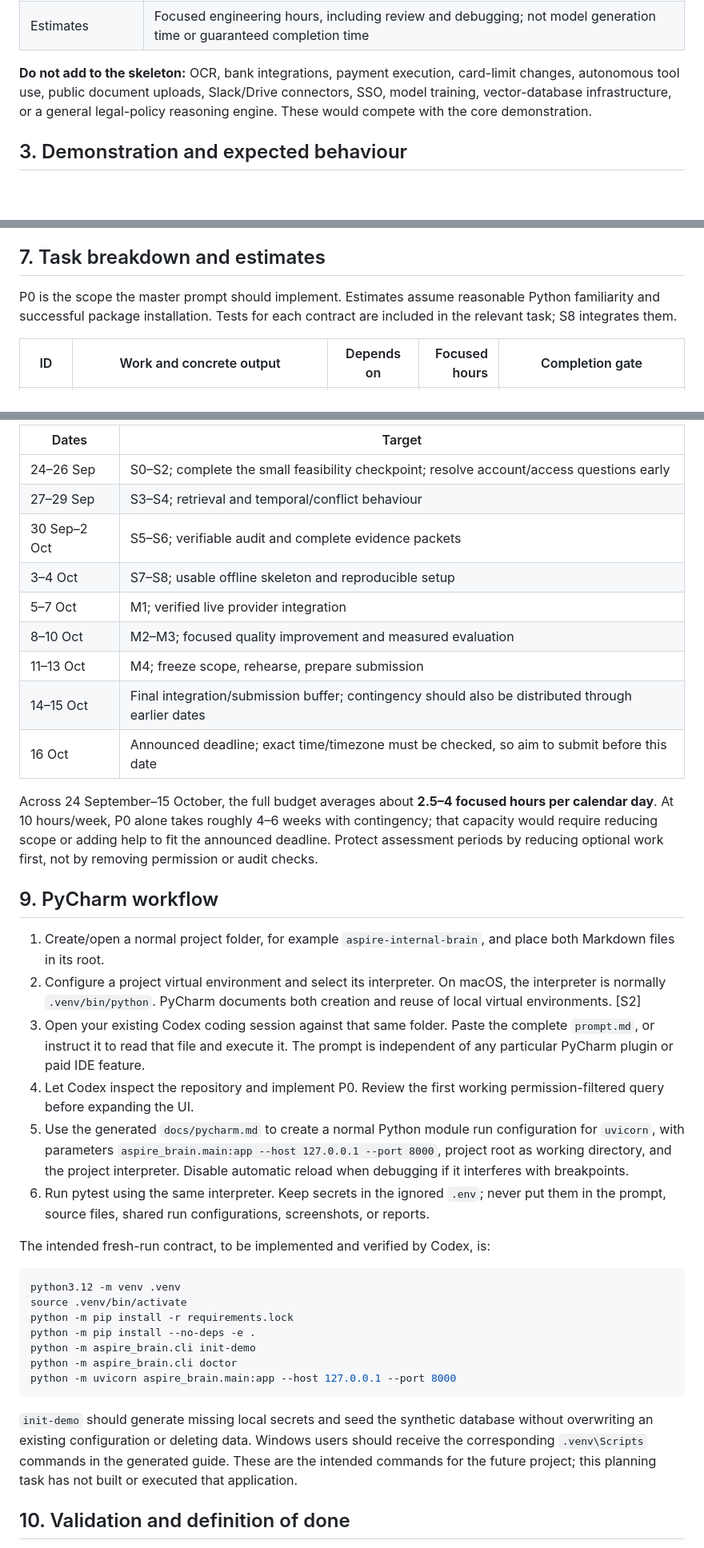
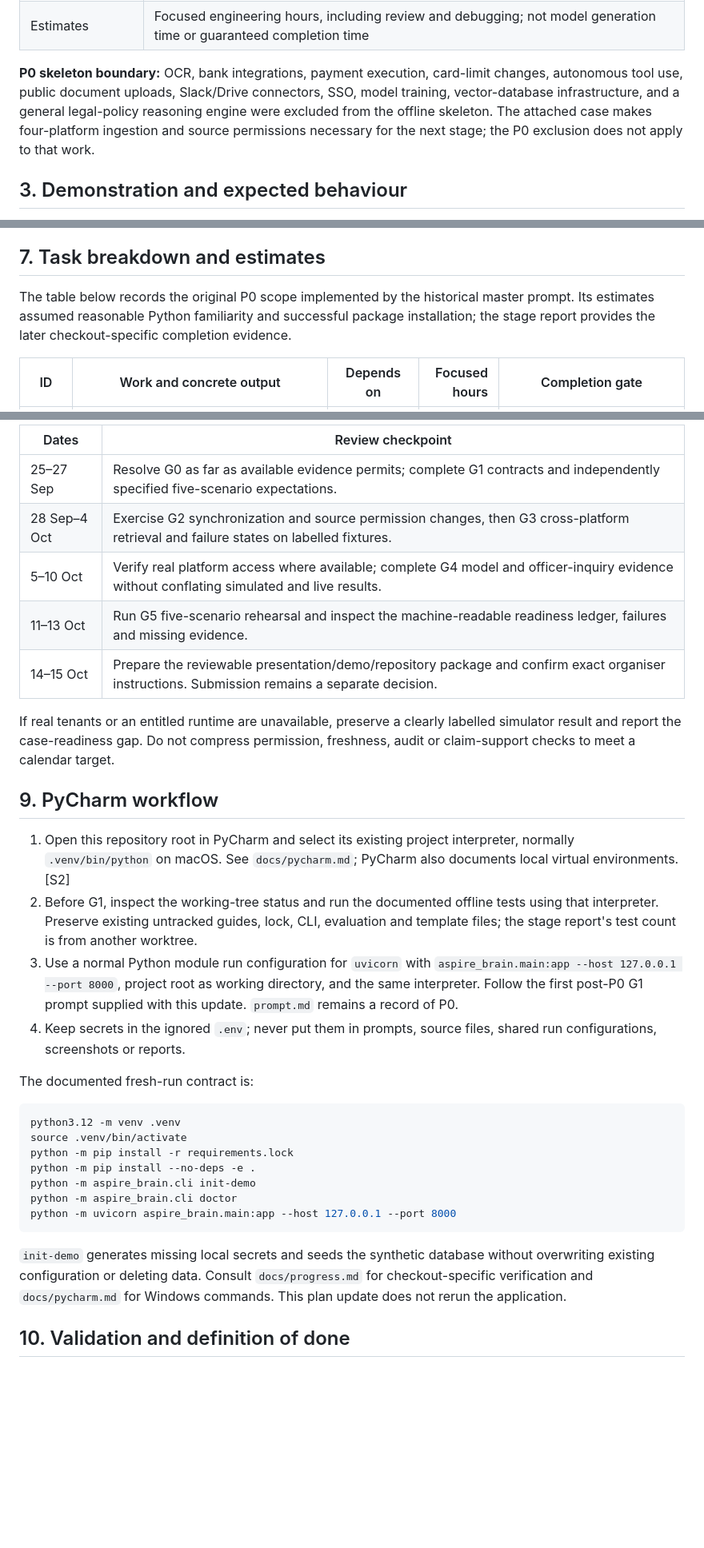
Before and after one commit to Snowfishh/Seaglass_V2, a Markdown page: plan.md, 3 parts joined by grey strips. Shown at 80% size. Rendered like a GitHub page; blank space fills up the shorter version.

````diff
--- a/plan.md
+++ b/plan.md
@@ -31,7 +33,7 @@ The intended distinction is an inspectable workflow: **who can see the evidence,
 | Language generation | Offline extractive/template mode first; a provider interface for a later verified Tencent runtime integration |
 | Estimates | Focused engineering hours, including review and debugging; not model generation time or guaranteed completion time |
 
-**Do not add to the skeleton:** OCR, bank integrations, payment execution, card-limit changes, autonomous tool use, public document uploads, Slack/Drive connectors, SSO, model training, vector-database infrastructure, or a general legal-policy reasoning engine. These would compete with the core demonstration.
+**P0 skeleton boundary:** OCR, bank integrations, payment execution, card-limit changes, autonomous tool use, public document uploads, Slack/Drive connectors, SSO, model training, vector-database infrastructure, and a general legal-policy reasoning engine were excluded from the offline skeleton. The attached case makes four-platform ingestion and source permissions necessary for the next stage; the P0 exclusion does not apply to that work.
 
 ## 3. Demonstration and expected behaviour
 
@@ -196,7 +198,7 @@ Retain this `plan.md` and the companion `prompt.md` in the repository root. Do n
 
 ## 7. Task breakdown and estimates
 
-P0 is the scope the master prompt should implement. Estimates assume reasonable Python familiarity and successful package installation. Tests for each contract are included in the relevant task; S8 integrates them.
+The table below records the original P0 scope implemented by the historical master prompt. Its estimates assumed reasonable Python familiarity and successful package installation; the stage report provides the later checkout-specific completion evidence.
 
 | ID | Work and concrete output | Depends on | Focused hours | Completion gate |
 |---|---|---|---:|---|
@@ -235,28 +236,22 @@ Assume work starts **24 September 2026**. This is a proposed schedule, not a kno
 
-| Dates | Target |
+| Dates | Review checkpoint |
 |---|---|
-| 24–26 Sep | S0–S2; complete the small feasibility checkpoint; resolve account/access questions early |
-| 27–29 Sep | S3–S4; retrieval and temporal/conflict behaviour |
-| 30 Sep–2 Oct | S5–S6; verifiable audit and complete evidence packets |
-| 3–4 Oct | S7–S8; usable offline skeleton and reproducible setup |
-| 5–7 Oct | M1; verified live provider integration |
-| 8–10 Oct | M2–M3; focused quality improvement and measured evaluation |
-| 11–13 Oct | M4; freeze scope, rehearse, prepare submission |
-| 14–15 Oct | Final integration/submission buffer; contingency should also be distributed through earlier dates |
-| 16 Oct | Announced deadline; exact time/timezone must be checked, so aim to submit before this date |
+| 25–27 Sep | Resolve G0 as far as available evidence permits; complete G1 contracts and independently specified five-scenario expectations. |
+| 28 Sep–4 Oct | Exercise G2 synchronization and source permission changes, then G3 cross-platform retrieval and failure states on labelled fixtures. |
+| 5–10 Oct | Verify real platform access where available; complete G4 model and officer-inquiry evidence without conflating simulated and live results. |
+| 11–13 Oct | Run G5 five-scenario rehearsal and inspect the machine-readable readiness ledger, failures and missing evidence. |
+| 14–15 Oct | Prepare the reviewable presentation/demo/repository package and confirm exact organiser instructions. Submission remains a separate decision. |
 
-Across 24 September–15 October, the full budget averages about **2.5–4 focused hours per calendar day**. At 10 hours/week, P0 alone takes roughly 4–6 weeks with contingency; that capacity would require reducing scope or adding help to fit the announced deadline. Protect assessment periods by reducing optional work first, not by removing permission or audit checks.
+If real tenants or an entitled runtime are unavailable, preserve a clearly labelled simulator result and report the case-readiness gap. Do not compress permission, freshness, audit or claim-support checks to meet a calendar target.
 
 ## 9. PyCharm workflow
 
-1. Create/open a normal project folder, for example `aspire-internal-brain`, and place both Markdown files in its root.
-2. Configure a project virtual environment and select its interpreter. On macOS, the interpreter is normally `.venv/bin/python`. PyCharm documents both creation and reuse of local virtual environments. [S2]
-3. Open your existing Codex coding session against that same folder. Paste the complete `prompt.md`, or instruct it to read that file and execute it. The prompt is independent of any particular PyCharm plugin or paid IDE feature.
-4. Let Codex inspect the repository and implement P0. Review the first working permission-filtered query before expanding the UI.
-5. Use the generated `docs/pycharm.md` to create a normal Python module run configuration for `uvicorn`, with parameters `aspire_brain.main:app --host 127.0.0.1 --port 8000`, project root as working directory, and the project interpreter. Disable automatic reload when debugging if it interferes with breakpoints.
-6. Run pytest using the same interpreter. Keep secrets in the ignored `.env`; never put them in the prompt, source files, shared run configurations, screenshots, or reports.
+1. Open this repository root in PyCharm and select its existing project interpreter, normally `.venv/bin/python` on macOS. See `docs/pycharm.md`; PyCharm also documents local virtual environments. [S2]
+2. Before G1, inspect the working-tree status and run the documented offline tests using that interpreter. Preserve existing untracked guides, lock, CLI, evaluation and template files; the stage report's test count is from another worktree.
+3. Use a normal Python module run configuration for `uvicorn` with `aspire_brain.main:app --host 127.0.0.1 --port 8000`, project root as working directory, and the same interpreter. Follow the first post-P0 G1 prompt supplied with this update. `prompt.md` remains a record of P0.
+4. Keep secrets in the ignored `.env`; never put them in prompts, source files, shared run configurations, screenshots or reports.
 
-The intended fresh-run contract, to be implemented and verified by Codex, is:
+The documented fresh-run contract is:
 
 ```bash
 python3.12 -m venv .venv
@@ -268,7 +263,7 @@ python -m aspire_brain.cli doctor
 python -m uvicorn aspire_brain.main:app --host 127.0.0.1 --port 8000
 ```
 
-`init-demo` should generate missing local secrets and seed the synthetic database without overwriting an existing configuration or deleting data. Windows users should receive the corresponding `.venv\Scripts` commands in the generated guide. These are the intended commands for the future project; this planning task has not built or executed that application.
+`init-demo` generates missing local secrets and seeds the synthetic database without overwriting existing configuration or deleting data. Consult `docs/progress.md` for checkout-specific verification and `docs/pycharm.md` for Windows commands. This plan update does not rerun the application.
 
 ## 10. Validation and definition of done
 
````
Also changed, not shown: other parts of plan.md (+21 -20 lines).
